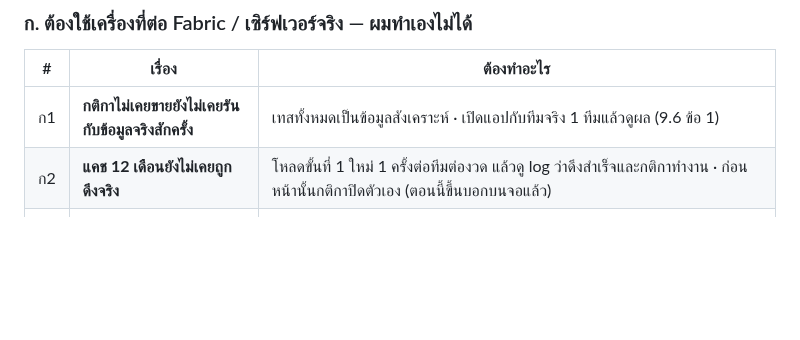
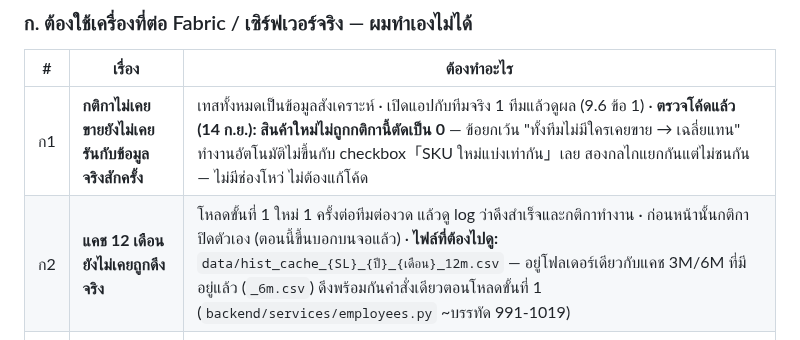
Before and after one commit to jintanabp/allocation_target, a Markdown page: docs/next-plan-2026-09.md, the part around the change. Rendered like a GitHub page; blank space fills up the shorter version.

Commit message:
แผน: บันทึกผลตรวจ ก1 (สินค้าใหม่ไม่ชนกติกาไม่เคยขาย) + ตำแหน่งแคช 12 เดือน (ก2)
Co-Authored-By: Claude Sonnet 5 <noreply@anthropic.com>

```diff
--- a/docs/next-plan-2026-09.md
+++ b/docs/next-plan-2026-09.md
@@ -466,8 +466,8 @@ Target Sun」 + ปุ่ม **ดูรายการ** (เปิดกล่
 
 | # | เรื่อง | ต้องทำอะไร |
 |---|---|---|
-| ก1 | **กติกาไม่เคยขายยังไม่เคยรันกับข้อมูลจริงสักครั้ง** | เทสทั้งหมดเป็นข้อมูลสังเคราะห์ · เปิดแอปกับทีมจริง 1 ทีมแล้วดูผล (9.6 ข้อ 1) |
-| ก2 | **แคช 12 เดือนยังไม่เคยถูกดึงจริง** | โหลดขั้นที่ 1 ใหม่ 1 ครั้งต่อทีมต่องวด แล้วดู log ว่าดึงสำเร็จและกติกาทำงาน · ก่อนหน้านั้นกติกาปิดตัวเอง (ตอนนี้ขึ้นบอกบนจอแล้ว) |
+| ก1 | **กติกาไม่เคยขายยังไม่เคยรันกับข้อมูลจริงสักครั้ง** | เทสทั้งหมดเป็นข้อมูลสังเคราะห์ · เปิดแอปกับทีมจริง 1 ทีมแล้วดูผล (9.6 ข้อ 1) · **ตรวจโค้ดแล้ว (14 ก.ย.): สินค้าใหม่ไม่ถูกกติกานี้ตัดเป็น 0** — ข้อยกเว้น "ทั้งทีมไม่มีใครเคยขาย → เฉลี่ยแทน" ทำงานอัตโนมัติไม่ขึ้นกับ checkbox「SKU ใหม่แบ่งเท่ากัน」เลย สองกลไกแยกกันแต่ไม่ชนกัน — ไม่มีช่องโหว่ ไม่ต้องแก้โค้ด |
+| ก2 | **แคช 12 เดือนยังไม่เคยถูกดึงจริง** | โหลดขั้นที่ 1 ใหม่ 1 ครั้งต่อทีมต่องวด แล้วดู log ว่าดึงสำเร็จและกติกาทำงาน · ก่อนหน้านั้นกติกาปิดตัวเอง (ตอนนี้ขึ้นบอกบนจอแล้ว) · **ไฟล์ที่ต้องไปดู:** `data/hist_cache_{SL}_{ปี}_{เดือน}_12m.csv` — อยู่โฟลเดอร์เดียวกับแคช 3M/6M ที่มีอยู่แล้ว (`_6m.csv`) ดึงพร้อมกันคำสั่งเดียวตอนโหลดขั้นที่ 1 (`backend/services/employees.py` ~บรรทัด 991-1019) |
 | ก3 | **โหลดขั้นที่ 1 ช้าลงกี่วินาที** | มีตัวจับเวลาแล้วตั้งแต่ 10 ก.ย. — เหลือแค่ไปอ่านเลขจริง |
 | ก4 | **S556** — ~~ต้องเปิดทีม SL394 ก่อน~~ **แก้ที่ต้นเหตุแล้ว 11 ก.ย.** | เหลือแค่กดปุ่ม「ดึงข้อมูลพนักงาน」ในแท็บสรุปการใช้งาน **1 ครั้ง** แล้ว S556 จะโผล่ในหน้าย้ายพนักงานเอง (ดู 11.1) · ส่วน**ขอบเขตทั้งภาคของ SL225** ยังรอผู้ใช้ตัดสิน |
 | ~~ก5~~ | ~~ตัดแถวเป้า 0 ที่ปลายทางไม่เคยมี~~ | ✅ **วัดแล้ว 11 ก.ย. จากชุดพัฒนาจริง — ดู 11.2** |
```
